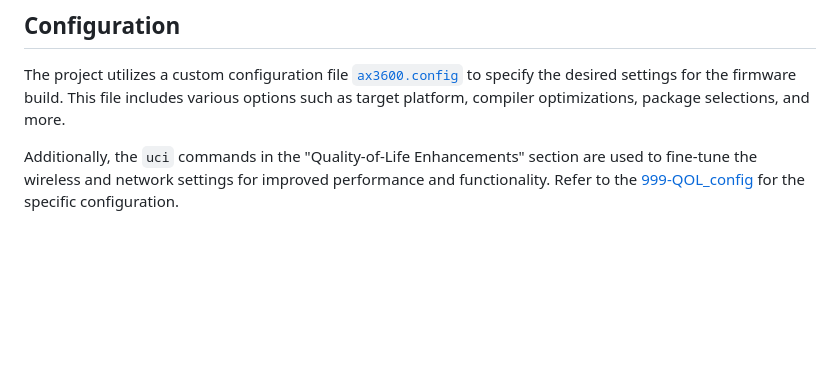
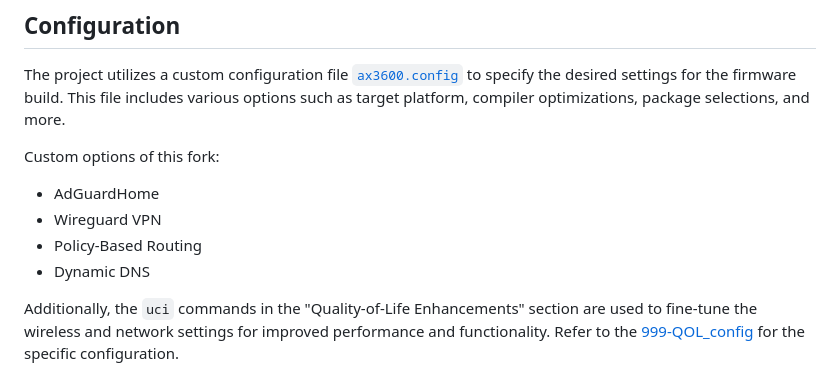
Before and after one commit to JuliusBairaktaris/Qualcommax_NSS_Builder, a Markdown page: README.md, the part around the change. Drawn GitHub-style; blank space fills up the shorter version.

Commit message:
Update README.md
Custom options

```diff
--- a/README.md
+++ b/README.md
@@ -31,6 +31,13 @@ The build process is automated using GitHub Actions and consists of the followin
 
 The project utilizes a custom configuration file [`ax3600.config`](ax3600.config) to specify the desired settings for the firmware build. This file includes various options such as target platform, compiler optimizations, package selections, and more.
 
+Custom options of this fork:
+
+- AdGuardHome
+- Wireguard VPN
+- Policy-Based Routing
+- Dynamic DNS
+
 Additionally, the `uci` commands in the "Quality-of-Life Enhancements" section are used to fine-tune the wireless and network settings for improved performance and functionality. Refer to the [999-QOL_config](https://github.com/JuliusBairaktaris/Qualcommax_NSS_Builder/blob/main/files/etc/uci-defaults/999-QOL_config) for the specific configuration.
 
 ## SSH Hardening
```
